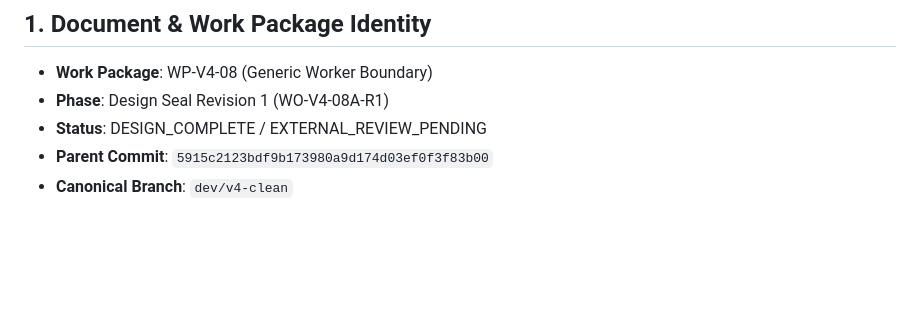
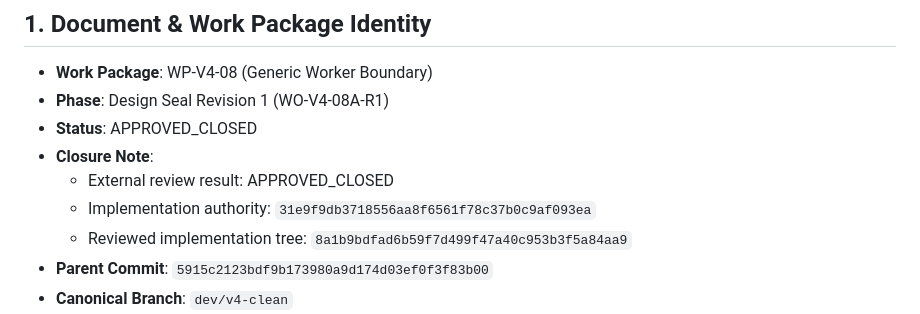
Before and after one commit to trungqwe/ChatGPT-Orchestrator, a Markdown page: docs/refactor-v4-native-codex-relay/WO-V4-08A-GENERIC-WORKER-BOUNDARY.md, the part around the change. GitHub-like rendering; blank space fills up the shorter version.

```diff
--- a/docs/refactor-v4-native-codex-relay/WO-V4-08A-GENERIC-WORKER-BOUNDARY.md
+++ b/docs/refactor-v4-native-codex-relay/WO-V4-08A-GENERIC-WORKER-BOUNDARY.md
@@ -4,7 +4,11 @@
 
 - **Work Package**: WP-V4-08 (Generic Worker Boundary)
 - **Phase**: Design Seal Revision 1 (WO-V4-08A-R1)
-- **Status**: DESIGN_COMPLETE / EXTERNAL_REVIEW_PENDING
+- **Status**: APPROVED_CLOSED
+- **Closure Note**:
+  - External review result: APPROVED_CLOSED
+  - Implementation authority: `31e9f9db3718556aa8f6561f78c37b0c9af093ea`
+  - Reviewed implementation tree: `8a1b9bdfad6b59f7d499f47a40c953b3f5a84aa9`
 - **Parent Commit**: `5915c2123bdf9b173980a9d174d03ef0f3f83b00`
 - **Canonical Branch**: `dev/v4-clean`
 - **Scope**: Documentation only (no production code, no test modifications, no registry modifications, no runtime execution)
```
Also changed, not shown: docs/refactor-v4-native-codex-relay/15-IMPLEMENTATION-PLAN.md (+1 -1 lines).
